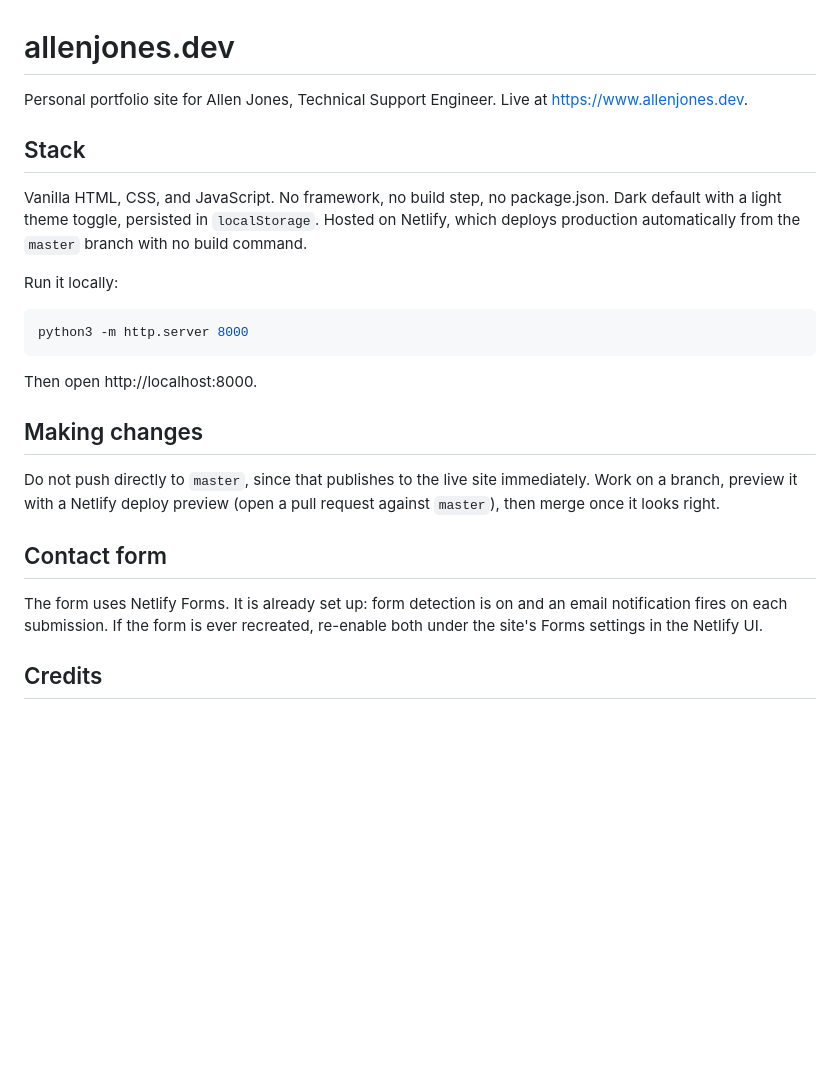
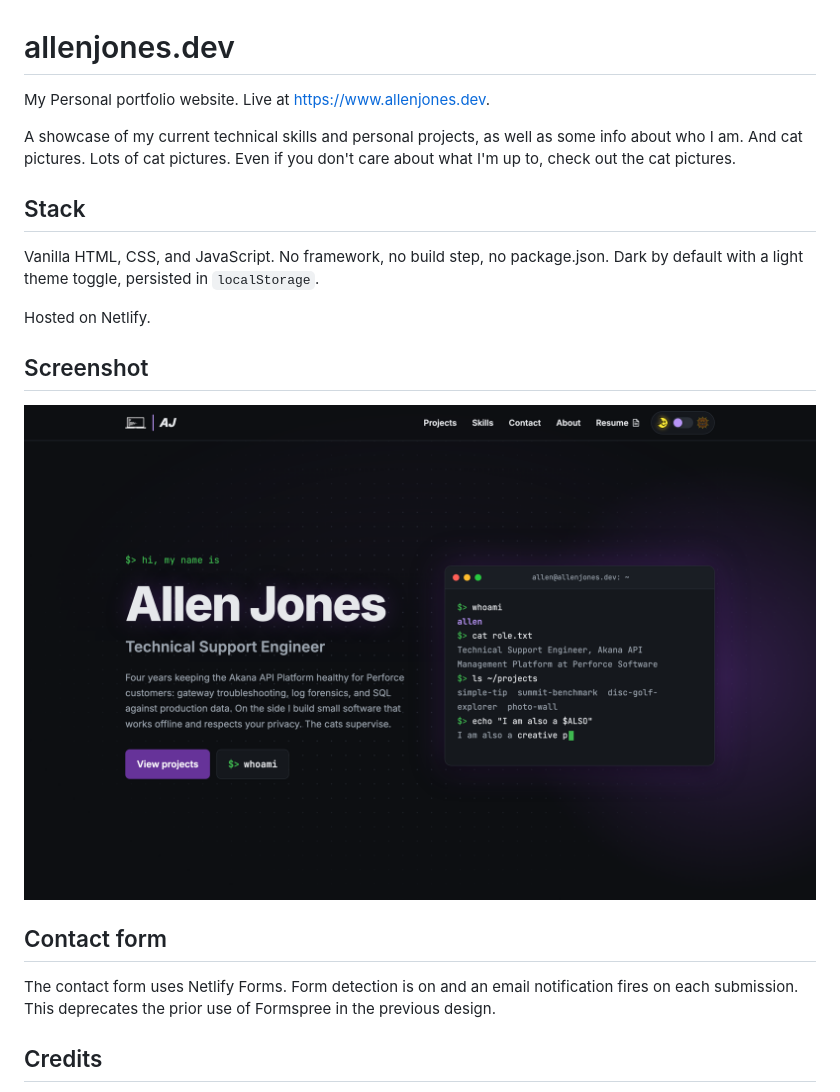
Before and after one commit to mint85/personal-portfolio-website, a Markdown page: README.md, the part around the change. Drawn GitHub-style; pictures changed too: images/screenshot-home.png (added); blank space fills up the shorter version.

Commit message:
Add landing page screenshot to README

````diff
--- a/README.md
+++ b/README.md
@@ -1,33 +1,24 @@
 # allenjones.dev
 
-Personal portfolio site for Allen Jones, Technical Support Engineer. Live at
+My Personal portfolio website. Live at
 https://www.allenjones.dev.
+
+A showcase of my current technical skills and personal projects, as well as some info about who I am. And cat pictures. Lots of cat pictures. Even if you don't care about what I'm up to, check out the cat pictures.
 
 ## Stack
 
 Vanilla HTML, CSS, and JavaScript. No framework, no build step, no package.json.
-Dark default with a light theme toggle, persisted in `localStorage`. Hosted on Netlify,
-which deploys production automatically from the `master` branch with no build command.
+Dark by default with a light theme toggle, persisted in `localStorage`.
 
-Run it locally:
+Hosted on Netlify.
 
-```bash
-python3 -m http.server 8000
-```
+## Screenshot
 
-Then open http://localhost:8000.
-
-## Making changes
-
-Do not push directly to `master`, since that publishes to the live site immediately. Work
-on a branch, preview it with a Netlify deploy preview (open a pull request against `master`),
-then merge once it looks right.
+![The allenjones.dev landing page: a dark, terminal-themed hero with the name, role, and an animated terminal window](images/screenshot-home.png)
 
 ## Contact form
 
-The form uses Netlify Forms. It is already set up: form detection is on and an email
-notification fires on each submission. If the form is ever recreated, re-enable both under
-the site's Forms settings in the Netlify UI.
+The contact form uses Netlify Forms. Form detection is on and an email notification fires on each submission. This deprecates the prior use of Formspree in the previous design.
 
 ## Credits
 
````
